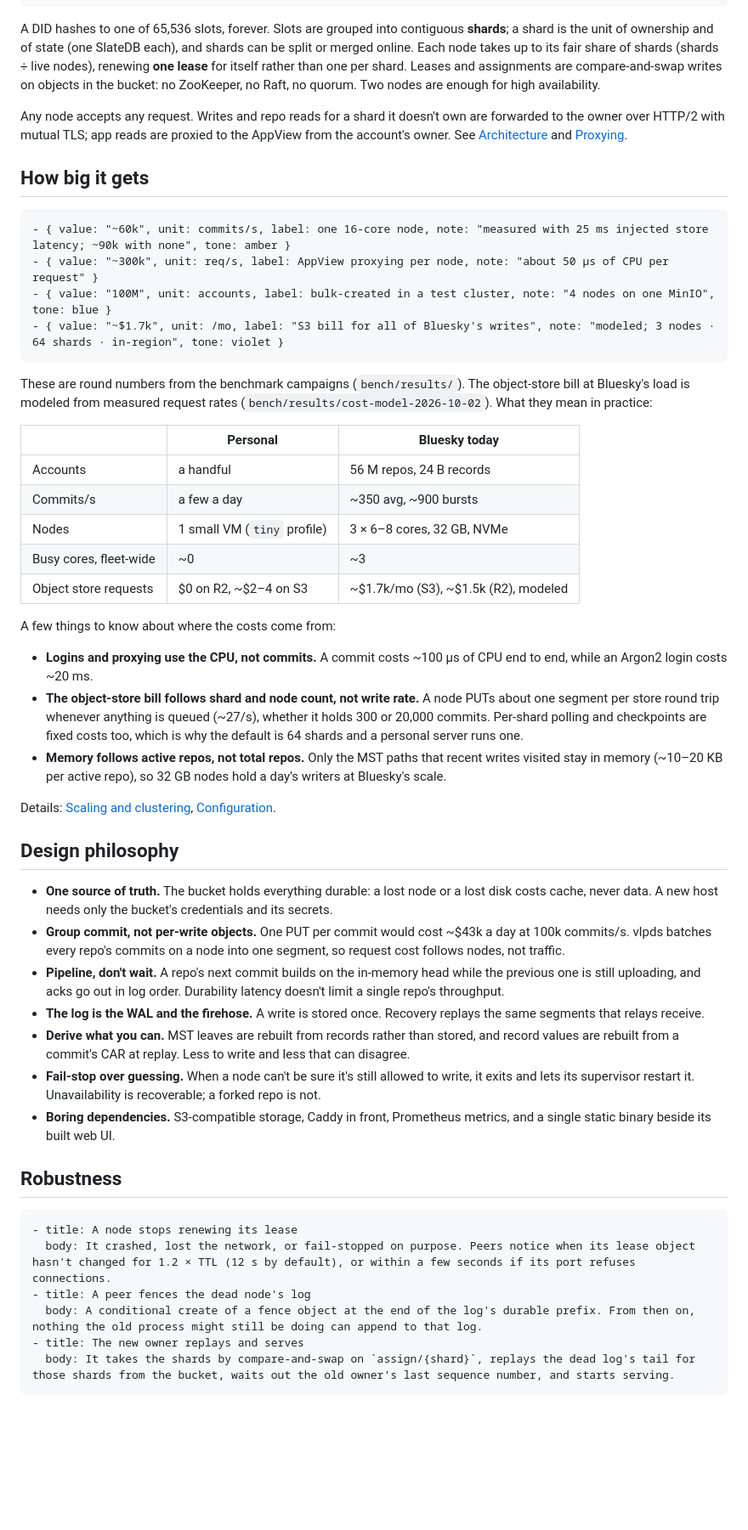
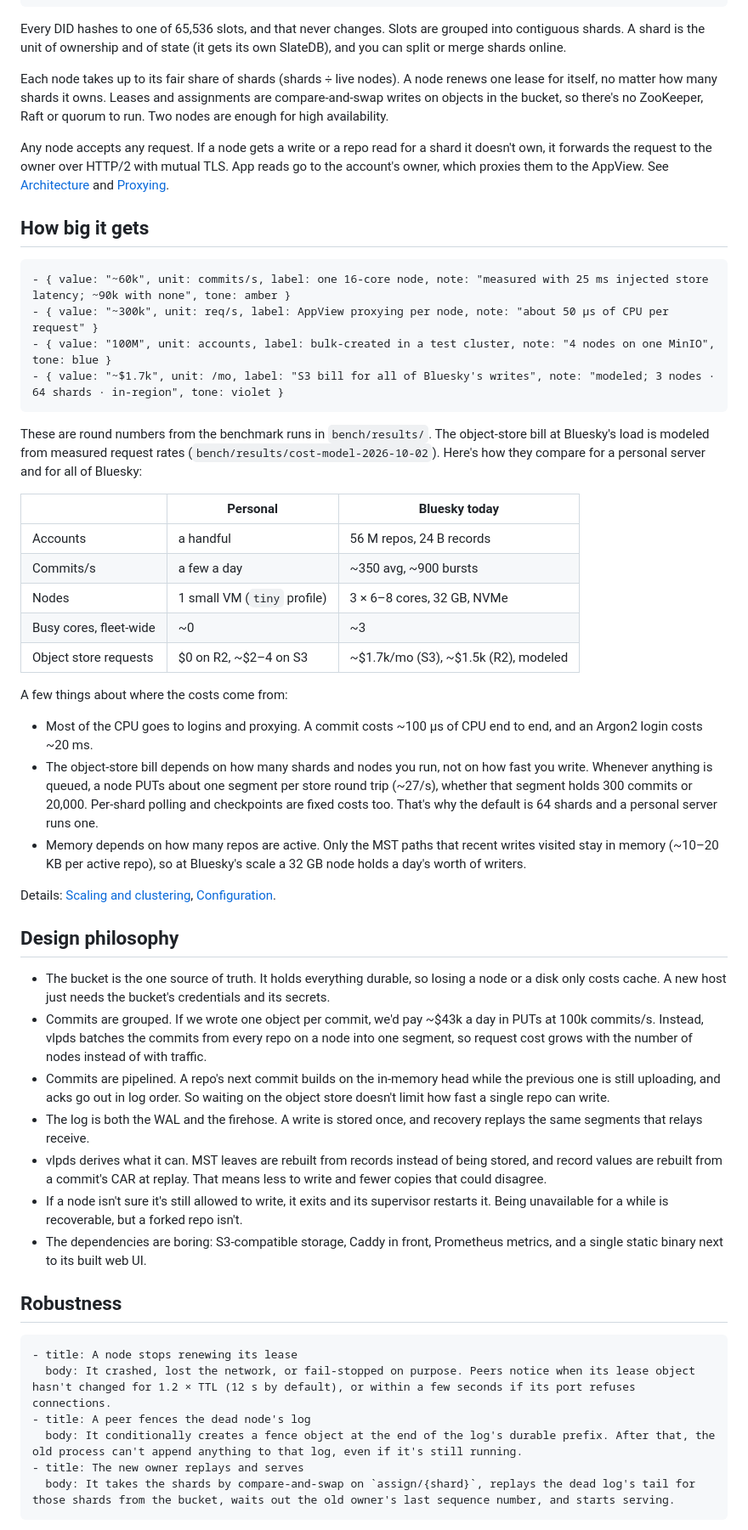
Before and after one commit to BTBurke/vlpds, a Markdown page: docs/overview.md, the part around one of its changes. Shown at 85% size. Rendered like a GitHub page; blank space fills up the shorter version.

````diff
--- a/docs/overview.md
+++ b/docs/overview.md
@@ -114,15 +116,18 @@ notes:
   - { at: [21, 8.6], text: "split / merge online" }
 ```
 
-A DID hashes to one of 65,536 slots, forever. Slots are grouped into contiguous **shards**; a shard is
-the unit of ownership and of state (one SlateDB each), and shards can be split or merged online.
-Each node takes up to its fair share of shards (shards ÷ live nodes), renewing **one lease** for
-itself rather than one per shard. Leases and assignments are compare-and-swap writes on objects in
-the bucket: no ZooKeeper, no Raft, no quorum. Two nodes are enough for high availability.
+Every DID hashes to one of 65,536 slots, and that never changes. Slots are grouped into contiguous
+shards. A shard is the unit of ownership and of state (it gets its own SlateDB), and you can split
+or merge shards online.
 
-Any node accepts any request. Writes and repo reads for a shard it doesn't own are forwarded to
-the owner over HTTP/2 with mutual TLS; app reads are proxied to the AppView from the account's
-owner. See [Architecture](architecture.md#shards-and-ownership) and
+Each node takes up to its fair share of shards (shards ÷ live nodes). A node renews one lease for
+itself, no matter how many shards it owns. Leases and assignments are compare-and-swap writes on
+objects in the bucket, so there's no ZooKeeper, Raft or quorum to run. Two nodes are enough for
+high availability.
+
+Any node accepts any request. If a node gets a write or a repo read for a shard it doesn't own, it
+forwards the request to the owner over HTTP/2 with mutual TLS. App reads go to the account's owner,
+which proxies them to the AppView. See [Architecture](architecture.md#shards-and-ownership) and
 [Proxying](proxying.md).
 
 ## How big it gets
@@ -134,9 +139,9 @@ owner. See [Architecture](architecture.md#shards-and-ownership) and
 - { value: "~$1.7k", unit: /mo, label: "S3 bill for all of Bluesky's writes", note: "modeled; 3 nodes · 64 shards · in-region", tone: violet }
 ```
 
-These are round numbers from the benchmark campaigns (`bench/results/`). The object-store bill at
-Bluesky's load is modeled from measured request rates (`bench/results/cost-model-2026-10-02`). What
-they mean in practice:
+These are round numbers from the benchmark runs in `bench/results/`. The object-store bill at
+Bluesky's load is modeled from measured request rates (`bench/results/cost-model-2026-10-02`).
+Here's how they compare for a personal server and for all of Bluesky:
 
 | | Personal | Bluesky today |
 |---|---|---|
@@ -146,38 +151,40 @@ they mean in practice:
 | Busy cores, fleet-wide | ~0 | ~3 |
 | Object store requests | $0 on R2, ~$2–4 on S3 | ~$1.7k/mo (S3), ~$1.5k (R2), modeled |
 
-A few things to know about where the costs come from:
+A few things about where the costs come from:
 
-- **Logins and proxying use the CPU, not commits.** A commit costs ~100 µs of CPU end to end, while an
+- Most of the CPU goes to logins and proxying. A commit costs ~100 µs of CPU end to end, and an
   Argon2 login costs ~20 ms.
-- **The object-store bill follows shard and node count, not write rate.** A node PUTs about one segment
-  per store round trip whenever anything is queued (~27/s), whether it holds 300 or 20,000 commits.
-  Per-shard polling and checkpoints are fixed costs too, which is why the default is 64 shards and
-  a personal server runs one.
-- **Memory follows active repos, not total repos.** Only the MST paths that recent writes visited stay in
-  memory (~10–20 KB per active repo), so 32 GB nodes hold a day's writers at Bluesky's scale.
+- The object-store bill depends on how many shards and nodes you run, not on how fast you write.
+  Whenever anything is queued, a node PUTs about one segment per store round trip (~27/s), whether
+  that segment holds 300 commits or 20,000. Per-shard polling and checkpoints are fixed costs too.
+  That's why the default is 64 shards and a personal server runs one.
+- Memory depends on how many repos are active. Only the MST paths that recent writes visited stay
+  in memory (~10–20 KB per active repo), so at Bluesky's scale a 32 GB node holds a day's worth of
+  writers.
 
 Details: [Scaling and clustering](operations/scaling-and-clustering.md),
 [Configuration](operations/configuration.md).
 
 ## Design philosophy
 
-- **One source of truth.** The bucket holds everything durable: a lost node or a lost disk costs
-  cache, never data. A new host needs only the bucket's credentials and its secrets.
-- **Group commit, not per-write objects.** One PUT per commit would cost ~$43k a day at 100k
-  commits/s. vlpds batches every repo's commits on a node into one segment, so request cost follows nodes,
-  not traffic.
-- **Pipeline, don't wait.** A repo's next commit builds on the in-memory head while the previous one
-  is still uploading, and acks go out in log order. Durability latency doesn't limit a single repo's
-  throughput.
-- **The log is the WAL and the firehose.** A write is stored once. Recovery replays the same
+- The bucket is the one source of truth. It holds everything durable, so losing a node or a disk
+  only costs cache. A new host just needs the bucket's credentials and its secrets.
+- Commits are grouped. If we wrote one object per commit, we'd pay ~$43k a day in PUTs at 100k
+  commits/s. Instead, vlpds batches the commits from every repo on a node into one segment, so
+  request cost grows with the number of nodes instead of with traffic.
+- Commits are pipelined. A repo's next commit builds on the in-memory head while the previous one
+  is still uploading, and acks go out in log order. So waiting on the object store doesn't limit
+  how fast a single repo can write.
+- The log is both the WAL and the firehose. A write is stored once, and recovery replays the same
   segments that relays receive.
-- **Derive what you can.** MST leaves are rebuilt from records rather than stored, and record values
-  are rebuilt from a commit's CAR at replay. Less to write and less that can disagree.
-- **Fail-stop over guessing.** When a node can't be sure it's still allowed to write, it exits and
-  lets its supervisor restart it. Unavailability is recoverable; a forked repo is not.
-- **Boring dependencies.** S3-compatible storage, Caddy in front, Prometheus metrics, and a single
-  static binary beside its built web UI.
+- vlpds derives what it can. MST leaves are rebuilt from records instead of being stored, and
+  record values are rebuilt from a commit's CAR at replay. That means less to write and fewer
+  copies that could disagree.
+- If a node isn't sure it's still allowed to write, it exits and its supervisor restarts it. Being
+  unavailable for a while is recoverable, but a forked repo isn't.
+- The dependencies are boring: S3-compatible storage, Caddy in front, Prometheus metrics, and a
+  single static binary next to its built web UI.
 
 ## Robustness
 
@@ -185,7 +192,7 @@ Details: [Scaling and clustering](operations/scaling-and-clustering.md),
 - title: A node stops renewing its lease
   body: It crashed, lost the network, or fail-stopped on purpose. Peers notice when its lease object hasn't changed for 1.2 × TTL (12 s by default), or within a few seconds if its port refuses connections.
 - title: A peer fences the dead node's log
-  body: A conditional create of a fence object at the end of the log's durable prefix. From then on, nothing the old process might still be doing can append to that log.
+  body: It conditionally creates a fence object at the end of the log's durable prefix. After that, the old process can't append anything to that log, even if it's still running.
 - title: The new owner replays and serves
   body: It takes the shards by compare-and-swap on `assign/{shard}`, replays the dead log's tail for those shards from the bucket, waits out the old owner's last sequence number, and starts serving.
 ```
````
Also changed, not shown: other parts of docs/overview.md (+42 -36 lines), README.md (+35 -34 lines).
